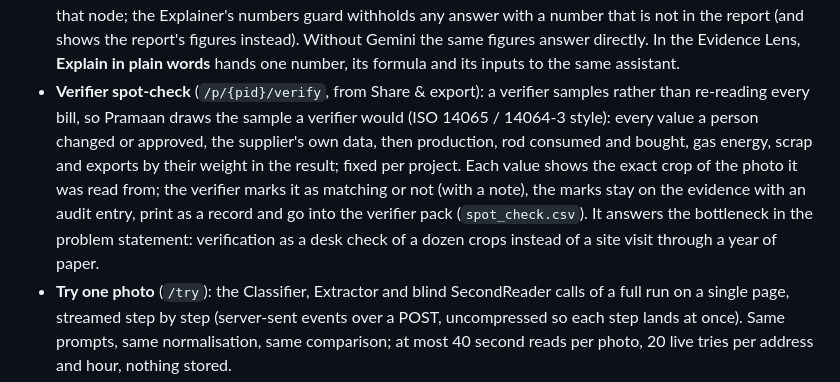
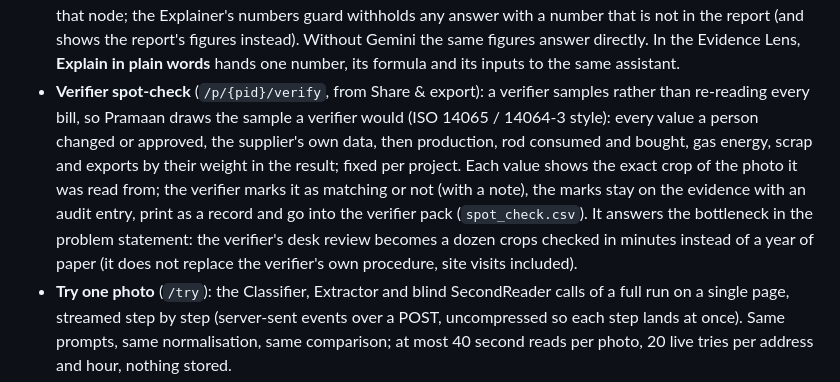
Before and after one commit to JeyaanthAnandan/pramaan, a Markdown page: README.md, the part around the change. Drawn GitHub-style.

Commit message:
docs: the spot-check speeds up the desk review; it does not replace site visits
Co-Authored-By: Claude Opus 5.5 <noreply@anthropic.com>
Claude-Session: https://claude.ai/code/session_01YFRL3vM1jtQaZox7nyY3Ef

```diff
--- a/README.md
+++ b/README.md
@@ -216,7 +216,7 @@ flowchart LR
 * **No hand-typed regulatory values.** `backend/refdata/build_refdata.py` parses the Commission's default-values and benchmark Excel files, Guidance 3/4 tables, Implementing Decision 2026/1862 (CSCF) and the certificate-price page into JSON with a **SHA-256 manifest**. CI re-runs the parser and fails on drift. Anything else is an explicit, cited **assumption** shown as such in the UI (FX, MMBtu→GJ, NCV/GCV, projection price).
 * **Rules copilot**: page-level retrieval over the official EC guidance plus Gemini 3.8 Flash grounded on those pages, with validated `[Guidance N, p. X]` citations. Without Gemini it still shows the cited passages.
 * **Ask about this report** (in the workspace): questions about the factory's *own* figures ("Which of my product lines is on the EU default, and why?", "Which official default values apply to my products?"). Gemini 3.8 Flash answers from ~50 facts of the deterministic engine, each with its calculation-tree id, plus the relevant guidance pages and the official default values. Every number carries a chip that opens the Evidence Lens on that node; the Explainer's numbers guard withholds any answer with a number that is not in the report (and shows the report's figures instead). Without Gemini the same figures answer directly. In the Evidence Lens, **Explain in plain words** hands one number, its formula and its inputs to the same assistant.
-* **Verifier spot-check** (`/p/{pid}/verify`, from Share & export): a verifier samples rather than re-reading every bill, so Pramaan draws the sample a verifier would (ISO 14065 / 14064-3 style): every value a person changed or approved, the supplier's own data, then production, rod consumed and bought, gas energy, scrap and exports by their weight in the result; fixed per project. Each value shows the exact crop of the photo it was read from; the verifier marks it as matching or not (with a note), the marks stay on the evidence with an audit entry, print as a record and go into the verifier pack (`spot_check.csv`). It answers the bottleneck in the problem statement: verification as a desk check of a dozen crops instead of a site visit through a year of paper.
+* **Verifier spot-check** (`/p/{pid}/verify`, from Share & export): a verifier samples rather than re-reading every bill, so Pramaan draws the sample a verifier would (ISO 14065 / 14064-3 style): every value a person changed or approved, the supplier's own data, then production, rod consumed and bought, gas energy, scrap and exports by their weight in the result; fixed per project. Each value shows the exact crop of the photo it was read from; the verifier marks it as matching or not (with a note), the marks stay on the evidence with an audit entry, print as a record and go into the verifier pack (`spot_check.csv`). It answers the bottleneck in the problem statement: the verifier's desk review becomes a dozen crops checked in minutes instead of a year of paper (it does not replace the verifier's own procedure, site visits included).
 * **Try one photo** (`/try`): the Classifier, Extractor and blind SecondReader calls of a full run on a single page, streamed step by step (server-sent events over a POST, uncompressed so each step lands at once). Same prompts, same normalisation, same comparison; at most 40 second reads per photo, 20 live tries per address and hour, nothing stored.
 
 ### Google Cloud services
```
